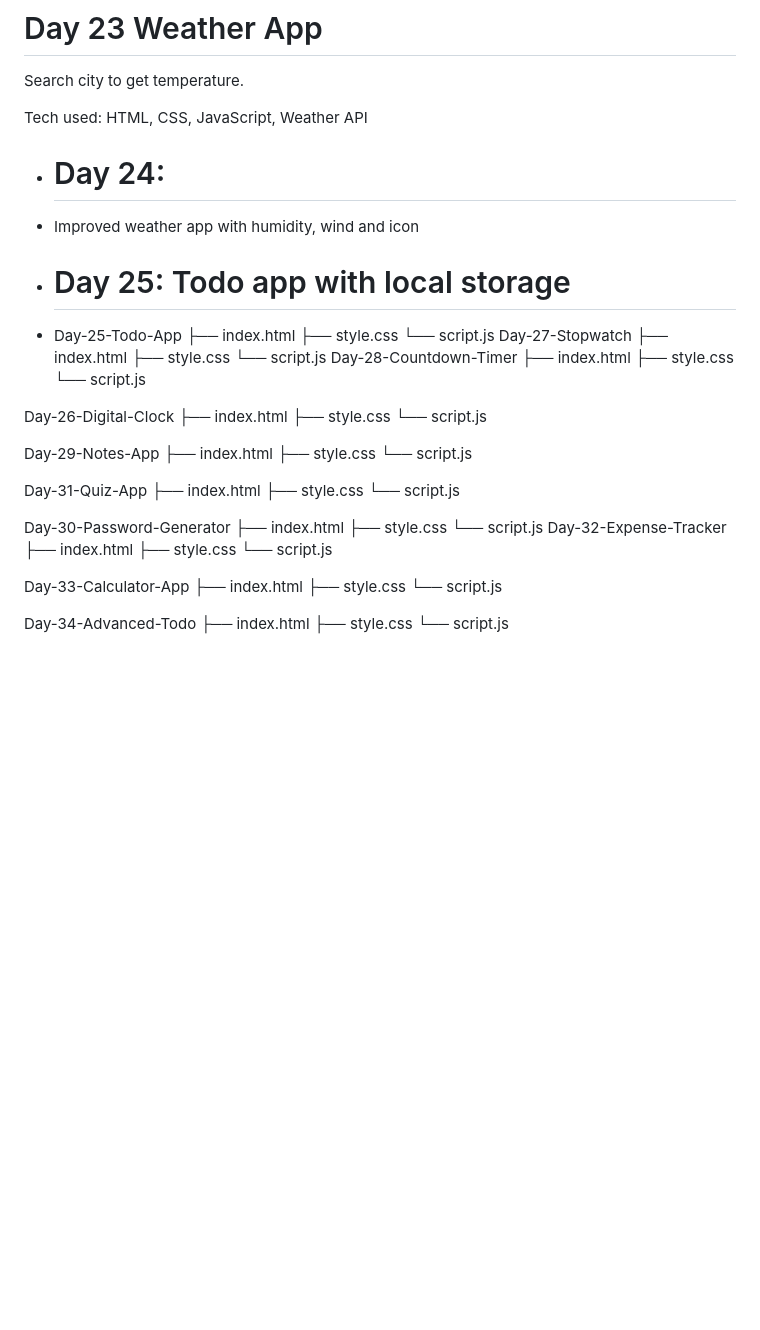
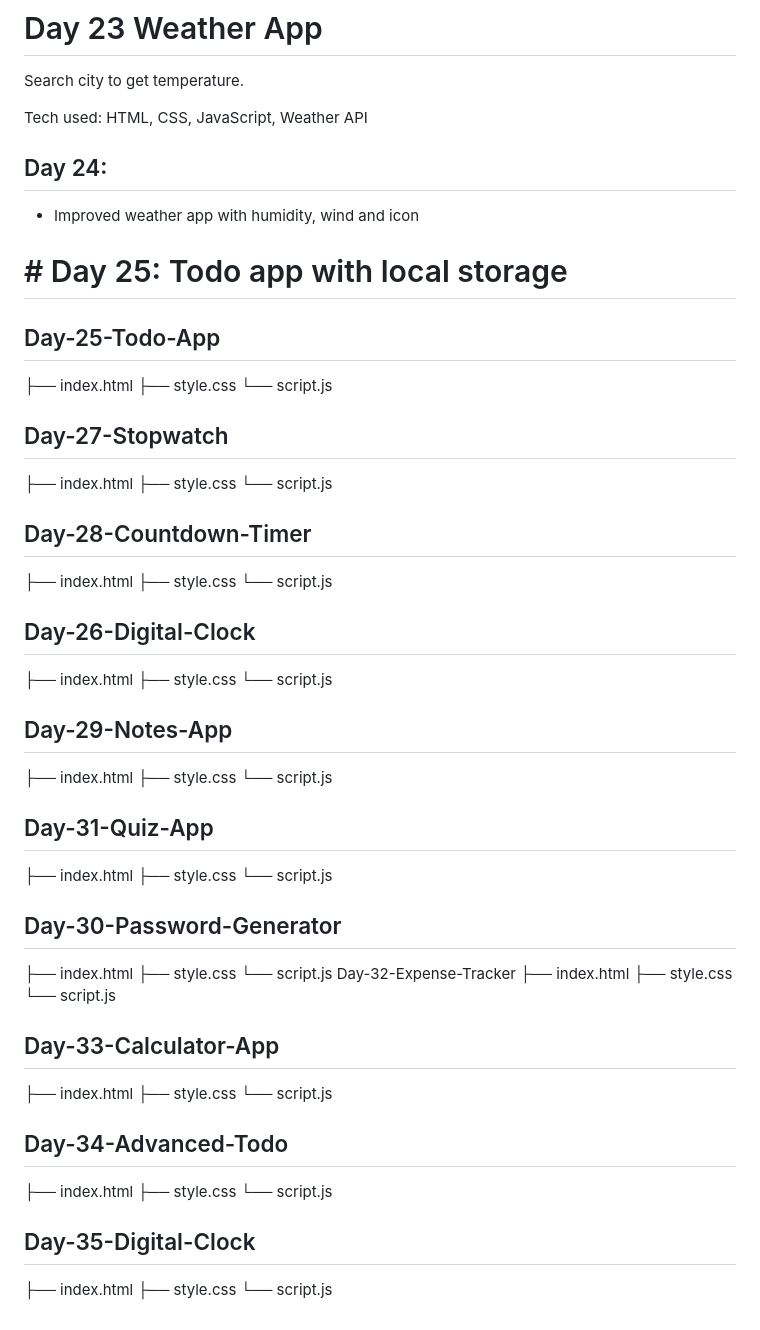
Before and after one commit to Mohd-Salman19/Javascript-basics, a Markdown page: README.md, the part around the change. Rendered like a GitHub page; blank space fills up the shorter version.

Commit message:
Day 35: Digital Clock with Date

```diff
--- a/README.md
+++ b/README.md
@@ -207,40 +207,40 @@ Search city to get temperature.
 Tech used:
 HTML, CSS, JavaScript, Weather API
 
-- # Day 24:
+## Day 24:
 -  Improved weather app with humidity, wind and icon
 
--  # Day 25: Todo app with local storage
+# # Day 25: Todo app with local storage
 
--  Day-25-Todo-App
+## Day-25-Todo-App
  ├── index.html
  ├── style.css
  └── script.js
-Day-27-Stopwatch
+## Day-27-Stopwatch
  ├── index.html
  ├── style.css
  └── script.js
-Day-28-Countdown-Timer
+## Day-28-Countdown-Timer
  ├── index.html
  ├── style.css
  └── script.js
 
-Day-26-Digital-Clock
+## Day-26-Digital-Clock
  ├── index.html
  ├── style.css
  └── script.js
 
- Day-29-Notes-App
+## Day-29-Notes-App
  ├── index.html
  ├── style.css
  └── script.js
 
- Day-31-Quiz-App
+## Day-31-Quiz-App
  ├── index.html
  ├── style.css
  └── script.js
 
-Day-30-Password-Generator
+## Day-30-Password-Generator
  ├── index.html
  ├── style.css
  └── script.js
@@ -249,12 +249,16 @@ Day-30-Password-Generator
  ├── style.css
  └── script.js
 
- Day-33-Calculator-App
+## Day-33-Calculator-App
  ├── index.html
  ├── style.css
  └── script.js
 
- Day-34-Advanced-Todo
+## Day-34-Advanced-Todo
  ├── index.html
  ├── style.css
  └── script.js
+## Day-35-Digital-Clock
+ ├── index.html
+ ├── style.css
+ └── script.js
```
